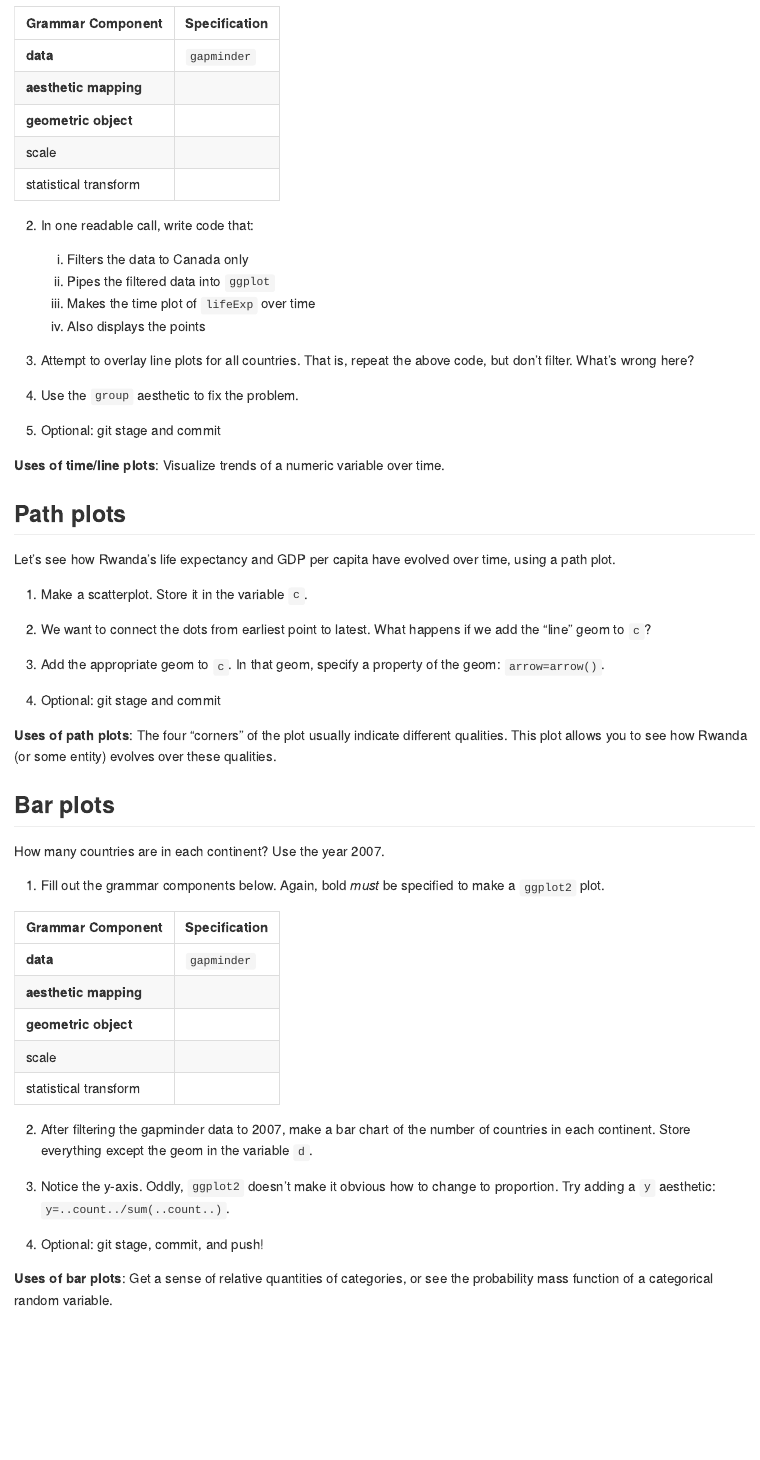
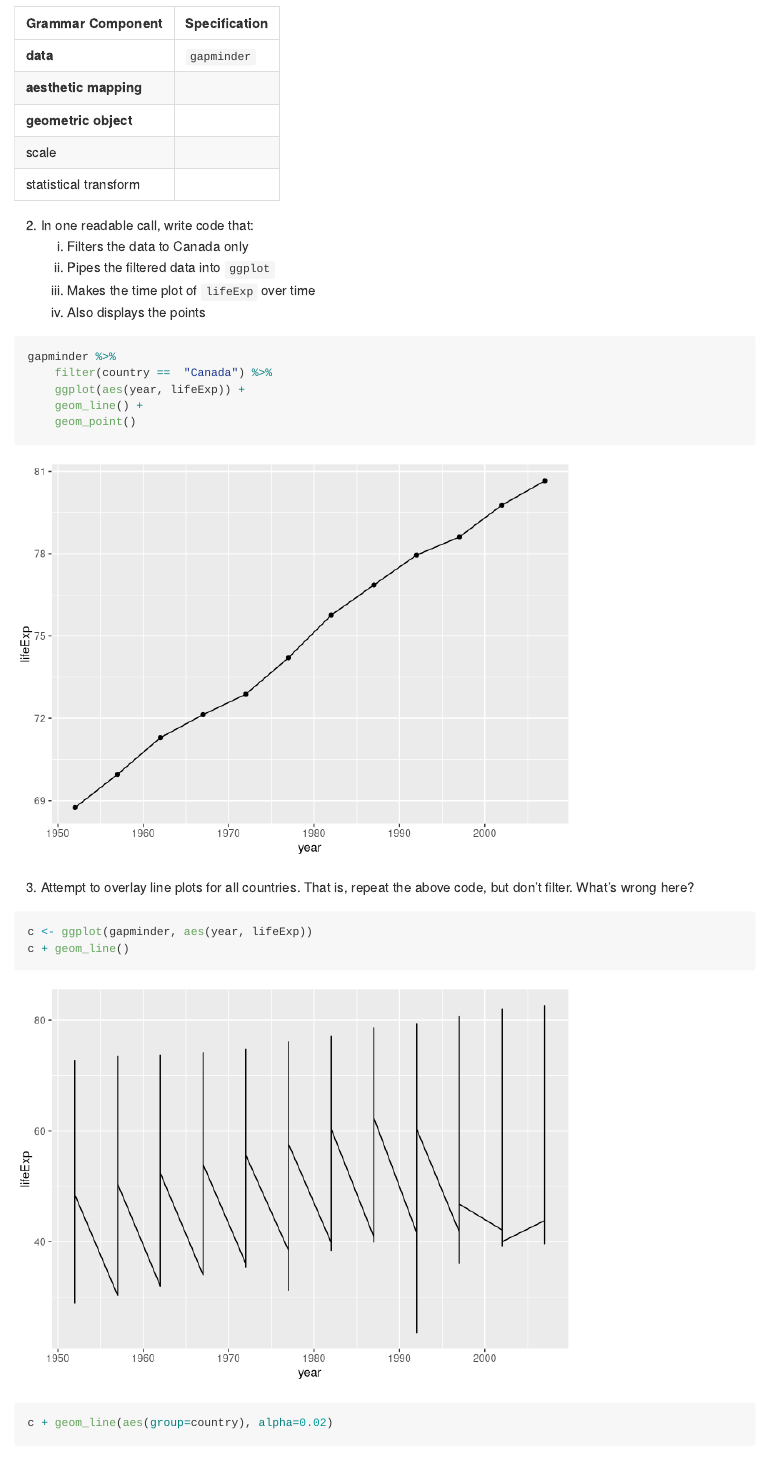
Before and after one commit to katiezinn/Stat545_Participation, an R Markdown document (cm006-exercise.Rmd): the page in a window 1100 px wide, from 10900 px down. Rendered offline with R 4.5, knitr and Pandoc, with nearby package versions; code that draws random numbers runs with fixed seeds of ours; some code elsewhere in the file could not run offline; the gapminder table comes from the copy in Python's plotly package.

Commit message:
Participation 6 Update

````diff
--- a/cm006-exercise.Rmd
+++ b/cm006-exercise.Rmd
@@ -238,10 +238,22 @@ Let's make some time/line plot, starting with Canada's life expectancy over time
     3. Makes the time plot of `lifeExp` over time
     4. Also displays the points
 
+```{r}
+gapminder %>%
+    filter(country ==  "Canada") %>%
+    ggplot(aes(year, lifeExp)) +
+    geom_line() +
+    geom_point()
+```
 
 
 3. Attempt to overlay line plots for all countries. That is, repeat the above code, but don't filter. What's wrong here?
 
+```{r}
+c <- ggplot(gapminder, aes(year, lifeExp))
+c + geom_line()
+c + geom_line(aes(group=country), alpha=0.02)
+```
 
 
 4. Use the `group` aesthetic to fix the problem.
````
